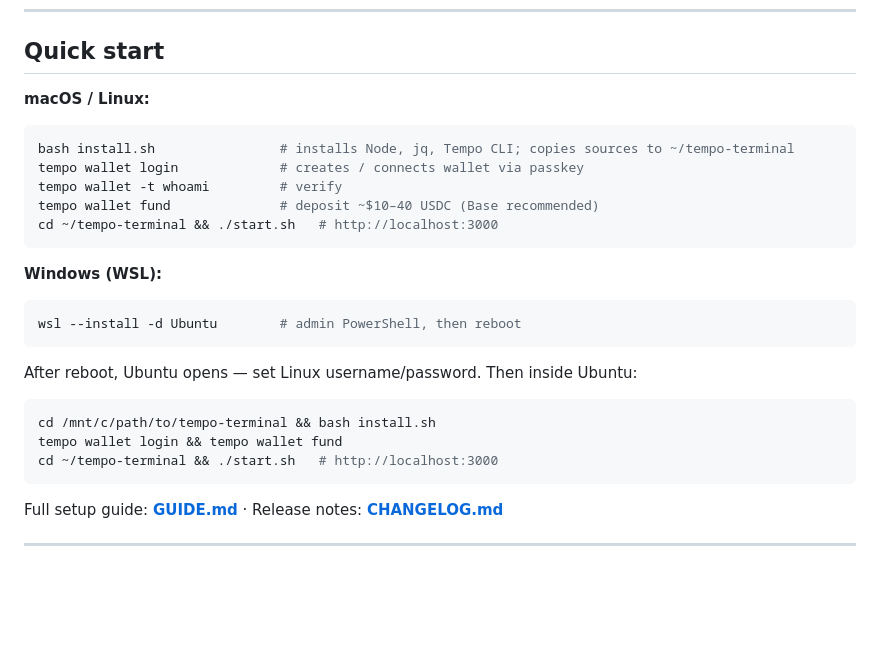
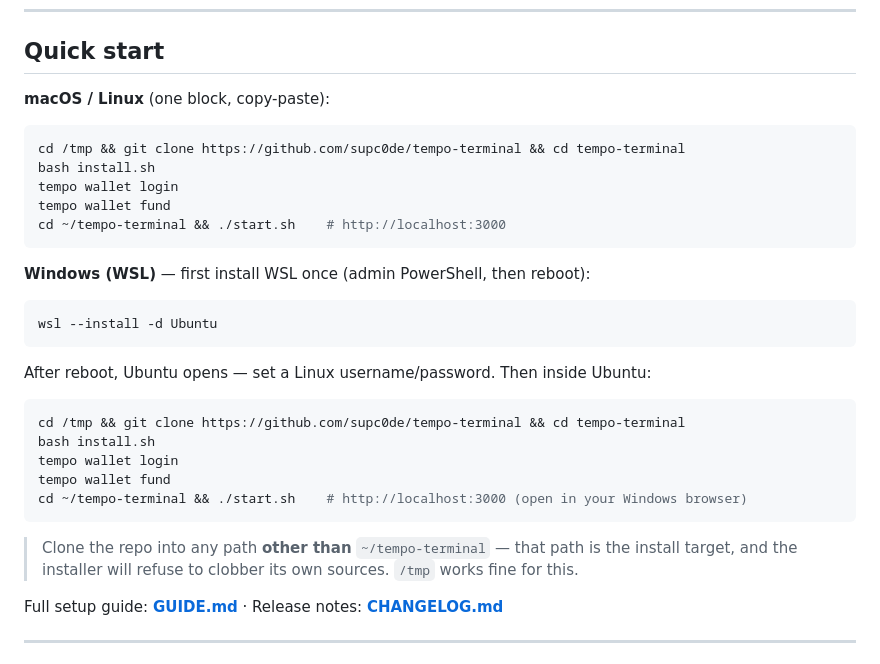
Before and after one commit to supc0de/tempo-terminal, a Markdown page: README.md, the part around the change. GitHub-like rendering; blank space fills up the shorter version.

Commit message:
docs: recommend cloning to /tmp to avoid self-clobber

````diff
--- a/README.md
+++ b/README.md
@@ -13,26 +13,29 @@
 
 ## Quick start
 
-**macOS / Linux:**
+**macOS / Linux** (one block, copy-paste):
 ```bash
-bash install.sh                # installs Node, jq, Tempo CLI; copies sources to ~/tempo-terminal
-tempo wallet login             # creates / connects wallet via passkey
-tempo wallet -t whoami         # verify
-tempo wallet fund              # deposit ~$10–40 USDC (Base recommended)
-cd ~/tempo-terminal && ./start.sh   # http://localhost:3000
+cd /tmp && git clone https://github.com/supc0de/tempo-terminal && cd tempo-terminal
+bash install.sh
+tempo wallet login
+tempo wallet fund
+cd ~/tempo-terminal && ./start.sh    # http://localhost:3000
 ```
 
-**Windows (WSL):**
+**Windows (WSL)** — first install WSL once (admin PowerShell, then reboot):
+```powershell
+wsl --install -d Ubuntu
+```
+After reboot, Ubuntu opens — set a Linux username/password. Then inside Ubuntu:
+```bash
+cd /tmp && git clone https://github.com/supc0de/tempo-terminal && cd tempo-terminal
+bash install.sh
+tempo wallet login
+tempo wallet fund
+cd ~/tempo-terminal && ./start.sh    # http://localhost:3000 (open in your Windows browser)
+```
 
-```powershell
-wsl --install -d Ubuntu        # admin PowerShell, then reboot
-```
-After reboot, Ubuntu opens — set Linux username/password. Then inside Ubuntu:
-```bash
-cd /mnt/c/path/to/tempo-terminal && bash install.sh
-tempo wallet login && tempo wallet fund
-cd ~/tempo-terminal && ./start.sh   # http://localhost:3000
-```
+> Clone the repo into any path **other than** `~/tempo-terminal` — that path is the install target, and the installer will refuse to clobber its own sources. `/tmp` works fine for this.
 
 Full setup guide: **[GUIDE.md](./GUIDE.md)** · Release notes: **[CHANGELOG.md](./CHANGELOG.md)**
 
````
Also changed, not shown: GUIDE.md (+2 -1 lines).
